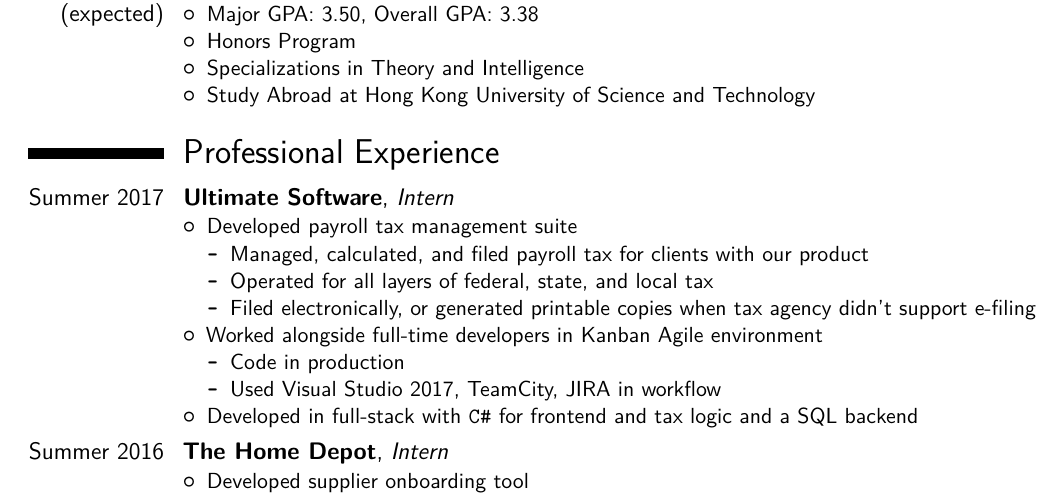
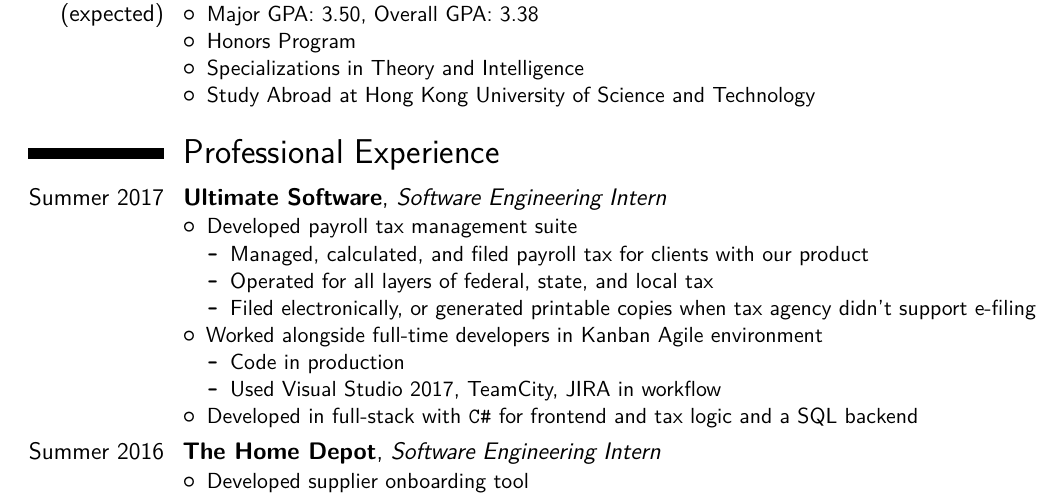
Before and after one commit to arttarawork/ArturResume, a LaTeX CV (Current Resume/ArturTarasenkoResume.tex): part of the page, cut so that both start at the same text. Compiled offline with pdfLaTeX.

Commit message:
Other small changes to title

```diff
--- a/Current Resume/ArturTarasenkoResume.tex
+++ b/Current Resume/ArturTarasenkoResume.tex
@@ -118,7 +118,7 @@
 \section{Professional Experience}
 
 %\cventry{Summer 2017}{Techstar Intern}{\textsc{Ultimate Software}}{Weston, Florida}{}{
-\cventry{Summer 2017}{Ultimate Software}{Intern}{}{}{
+\cventry{Summer 2017}{Ultimate Software}{Software Engineering Intern}{}{}{
 \begin{itemize}
 \item Developed payroll tax management suite
 \begin{itemize}
@@ -139,7 +139,7 @@
 \end{itemize}}
 
 %\cventry{Summer 2016}{Intern}{\textsc{The Home Depot}}{Marietta, Georgia}{}{
-\cventry{Summer 2016}{The Home Depot}{Intern}{}{}{
+\cventry{Summer 2016}{The Home Depot}{Software Engineering Intern}{}{}{
 \begin{itemize}
 \item Developed supplier onboarding tool
 \begin{itemize}
```
Also changed, not shown: Current Resume/ArturTarasenkoResume.pdf, 2 other files.
